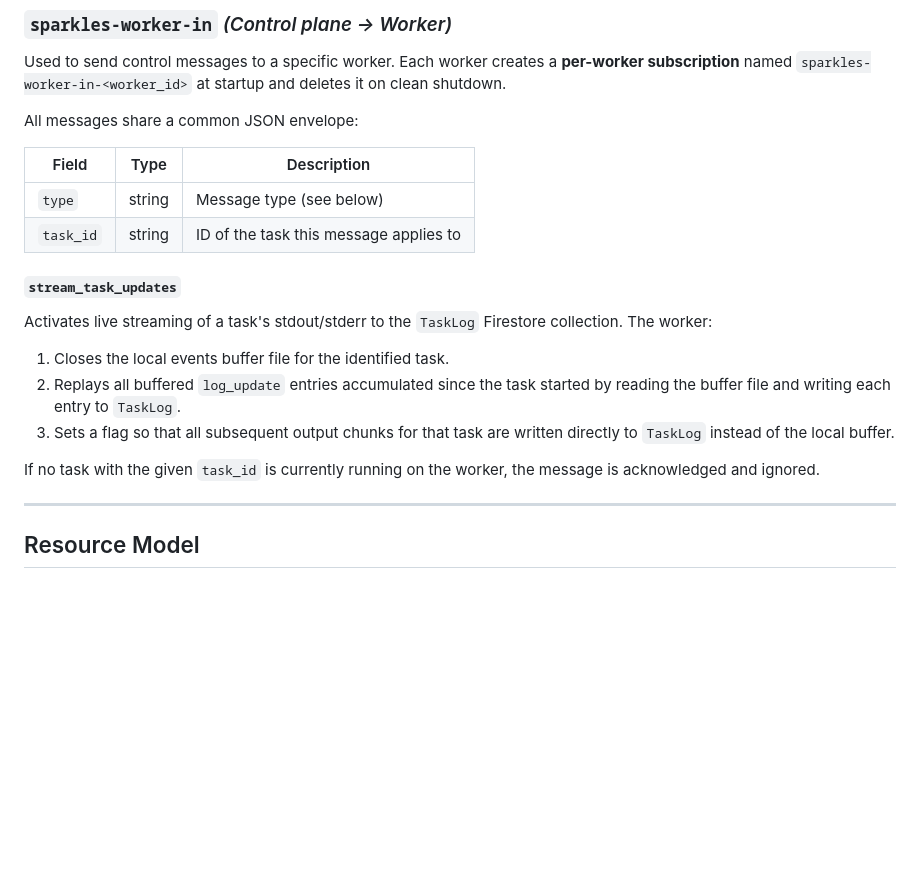
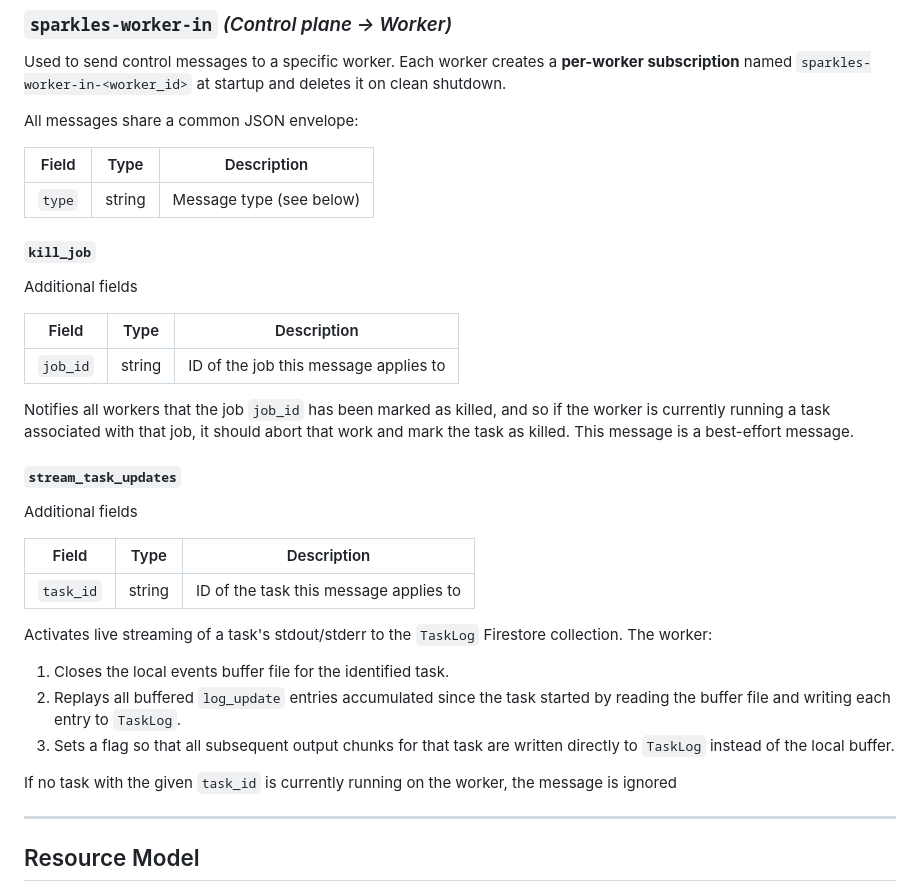
Before and after one commit to broadinstitute/sparklespray, a Markdown page: v100/datamodel.md, the part around the change. Drawn GitHub-style; blank space fills up the shorter version.

Commit message:
small fixes to documentation

```diff
--- a/v100/datamodel.md
+++ b/v100/datamodel.md
@@ -404,12 +404,27 @@ Used to send control messages to a specific worker. Each worker creates a **per-
 
 All messages share a common JSON envelope:
 
+| Field  | Type   | Description              |
+| ------ | ------ | ------------------------ |
+| `type` | string | Message type (see below) |
+
+#### `kill_job`
+
+Additional fields
+
+| Field    | Type   | Description                           |
+| -------- | ------ | ------------------------------------- |
+| `job_id` | string | ID of the job this message applies to |
+
+Notifies all workers that the job `job_id` has been marked as killed, and so if the worker is currently running a task associated with that job, it should abort that work and mark the task as killed. This message is a best-effort message.
+
+#### `stream_task_updates`
+
+Additional fields
+
 | Field     | Type   | Description                            |
 | --------- | ------ | -------------------------------------- |
-| `type`    | string | Message type (see below)               |
 | `task_id` | string | ID of the task this message applies to |
-
-#### `stream_task_updates`
 
 Activates live streaming of a task's stdout/stderr to the `TaskLog` Firestore collection. The worker:
 
@@ -417,7 +432,7 @@ Activates live streaming of a task's stdout/stderr to the `TaskLog` Firestore co
 2. Replays all buffered `log_update` entries accumulated since the task started by reading the buffer file and writing each entry to `TaskLog`.
 3. Sets a flag so that all subsequent output chunks for that task are written directly to `TaskLog` instead of the local buffer.
 
-If no task with the given `task_id` is currently running on the worker, the message is acknowledged and ignored.
+If no task with the given `task_id` is currently running on the worker, the message is ignored
 
 ---
 
```
